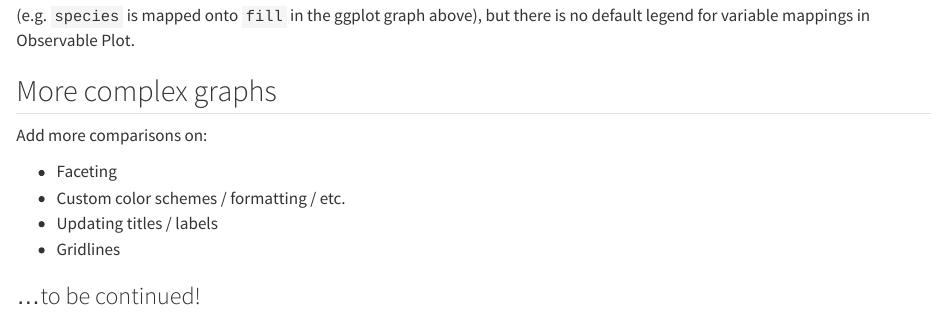
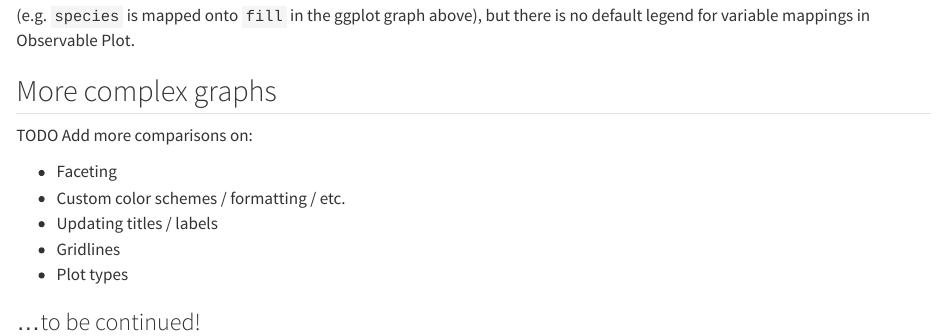
Before and after one commit to allisonhorst/observable-translations, a Quarto document (ggplot2-plot.qmd): the page in a window 1100 px wide, from 6220 px down. Rendered offline with R 4.5, knitr and Pandoc in place of Quarto, with nearby package versions.

```diff
--- a/ggplot2-plot.qmd
+++ b/ggplot2-plot.qmd
@@ -181,11 +181,12 @@
 
 ## More complex graphs
 
-Add more comparisons on:
+TODO Add more comparisons on:
 
 - Faceting
 - Custom color schemes / formatting / etc.
 - Updating titles / labels
 - Gridlines
+- Plot types
 
 ### ...to be continued!
```
Also changed, not shown: ggplot2-plot.html.
